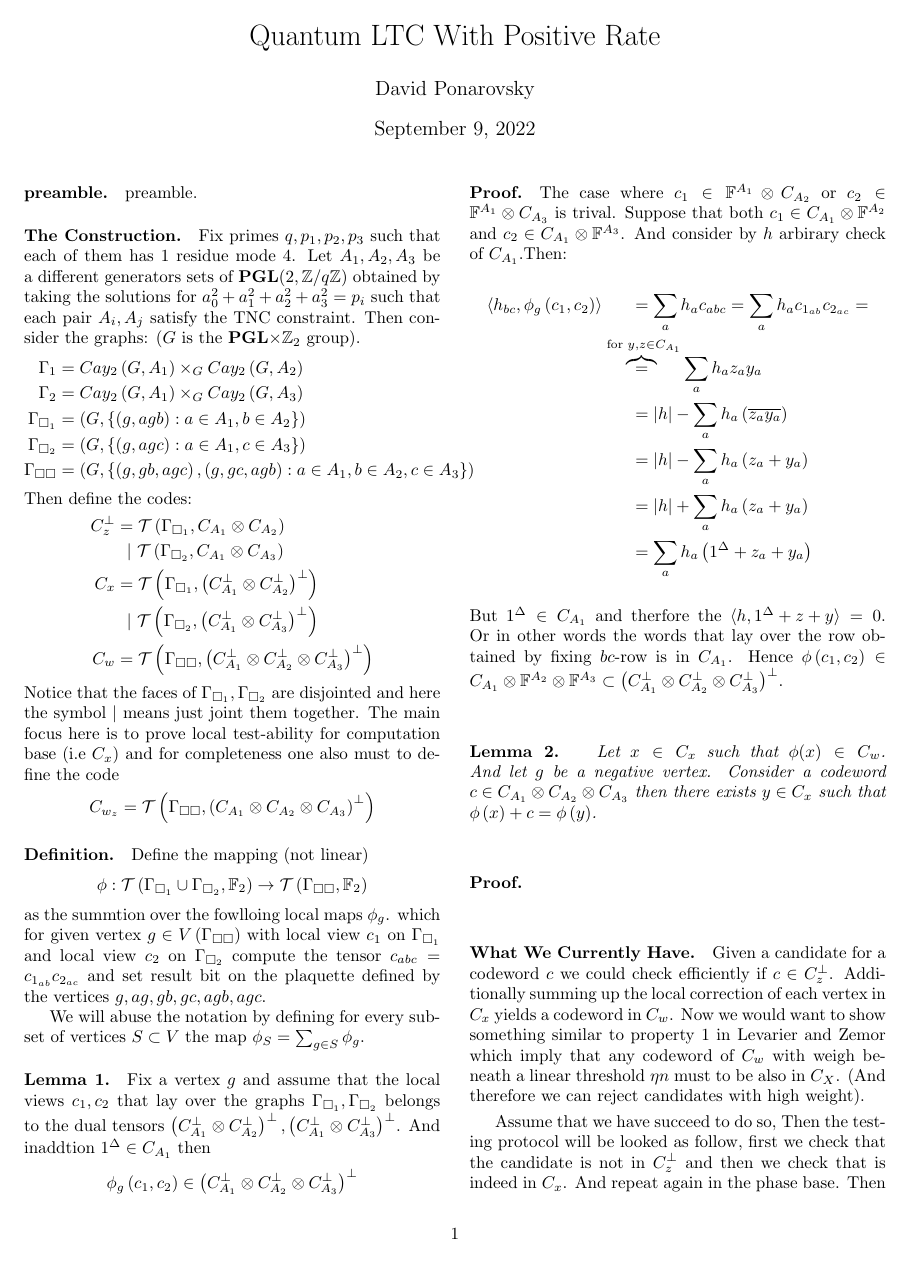
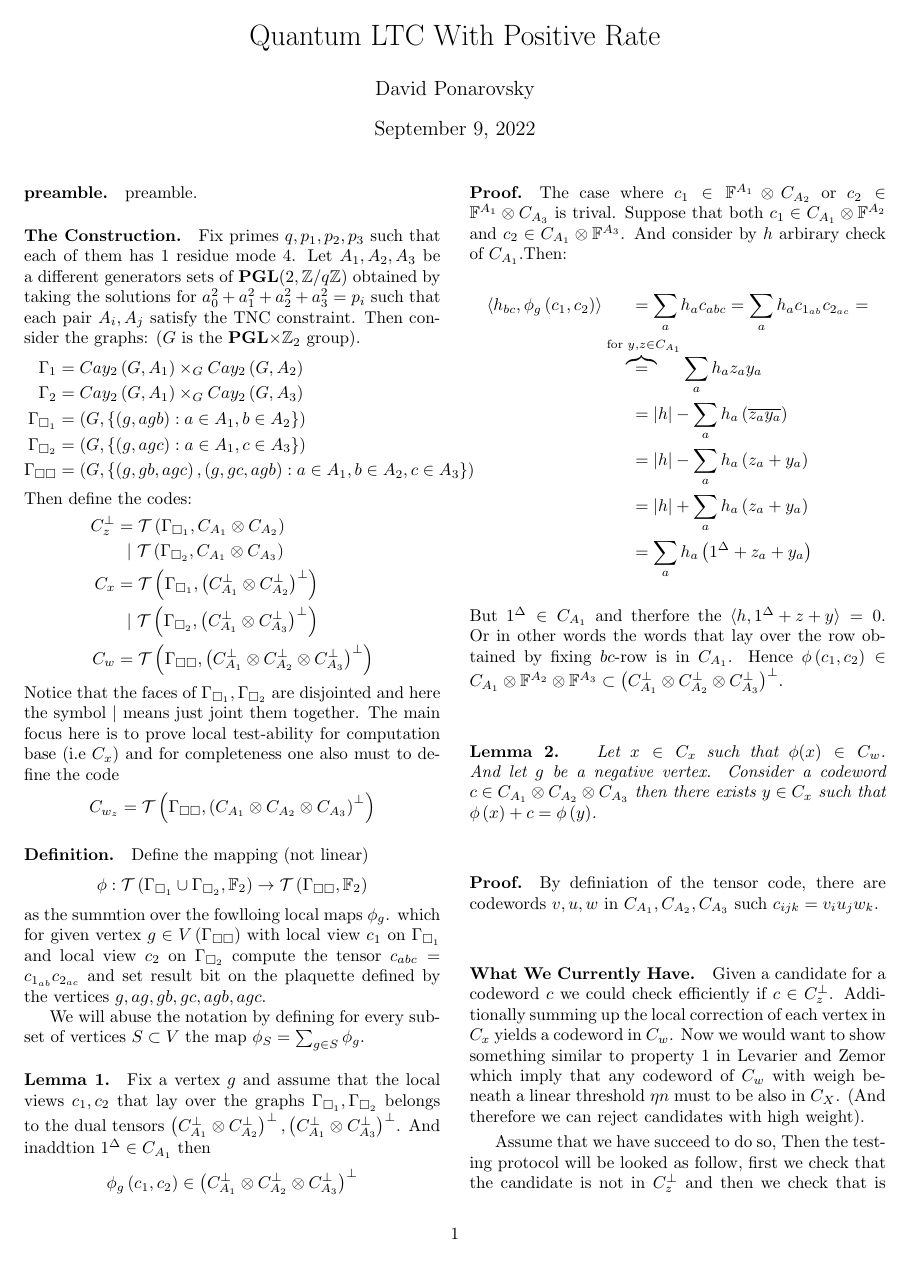
Before and after one commit to dudupo/Academic, a LaTeX document (projects/NLTES_project/ltc.tex): page 1 of 4. Compiled offline with pdfLaTeX.

Commit message:
compiling -Fri Sep  9 03:58:16 PM IDT 2022

```diff
--- a/projects/NLTES_project/ltc.tex
+++ b/projects/NLTES_project/ltc.tex
@@ -124,7 +124,7 @@
     But $1^{\Delta} \in \Aa$ and therfore the $ \braket{h, 1^{\Delta} + z + y} = 0 $. Or in other words the words that lay over the row obtained by fixing $bc$-row is in $ C_{A_{1}}$. Hence $\phi \left( c_{1}, c_{2} \right) \in C_{A_{1}}\otimes \mathbb{F}^{A_{2}} \otimes \mathbb{F}^{A_{3}} \subset \Aabcpp$.
 
     \paragraph{Lemma 2.} \textit{ Let $x \in C_{x}$ such that $ \phi(x) \in C_{w}$. And let $g$ be a negative vertex. Consider a codeword $c \in \Aabc$ then there exists $y \in C_{x}$ such that $\phi\left( x \right) + c  = \phi\left(y\right)$.   }
-    \paragraph{Proof.}
+    \paragraph{Proof.} By definiation of the tensor code, there are codewords $v,u,w$ in $\Aa, \Ab, \Ac$ such $ c_{ijk} = v_{i}u_{j}w_{k}$.
 	\paragraph{What We Currently Have.} Given a candidate for a codeword $c$ we could check efficiently if $c\in C_{z}^\perp$.
 	Additionally summing up the local correction of each vertex in $C_{x}$ yields a codeword in $C_{w}$. Now we would want to show
 	something similar to property 1 in Levarier and Zemor which imply that any codeword of $C_{w}$ with weigh beneath
```
Also changed, not shown: projects/pdfs/ltc.pdf.
